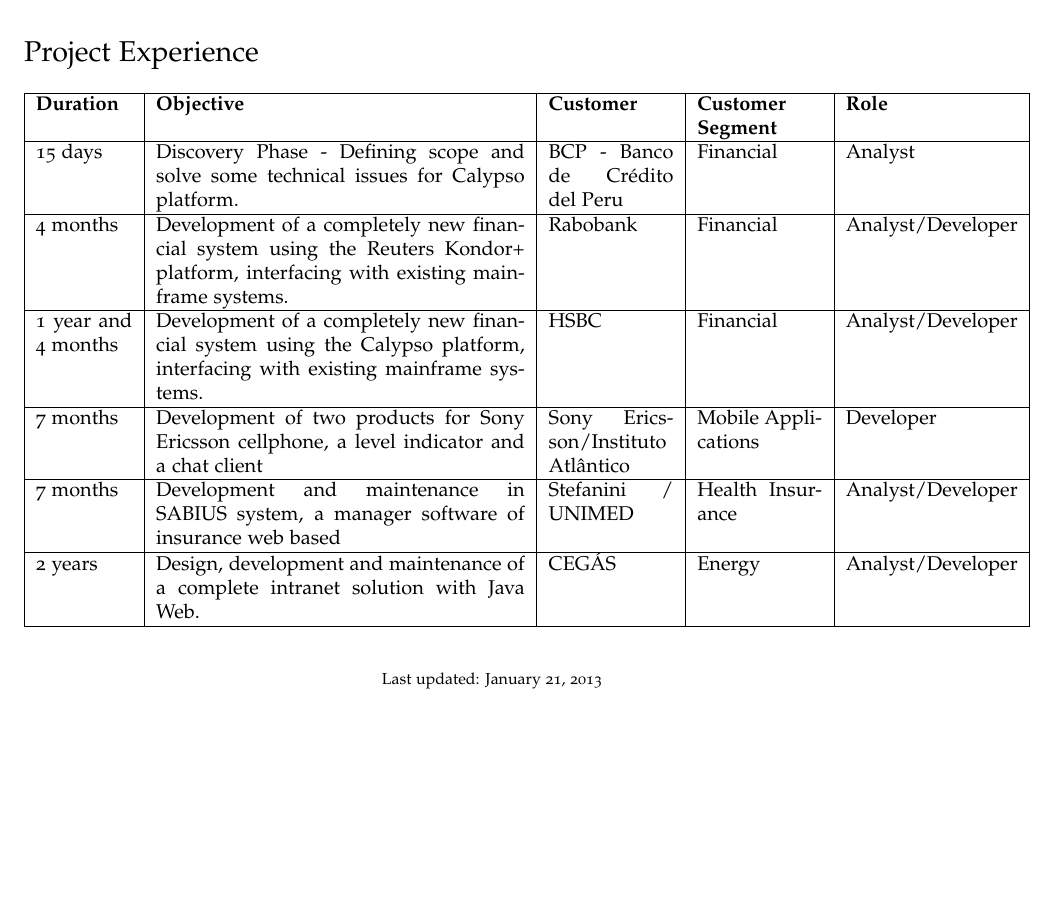
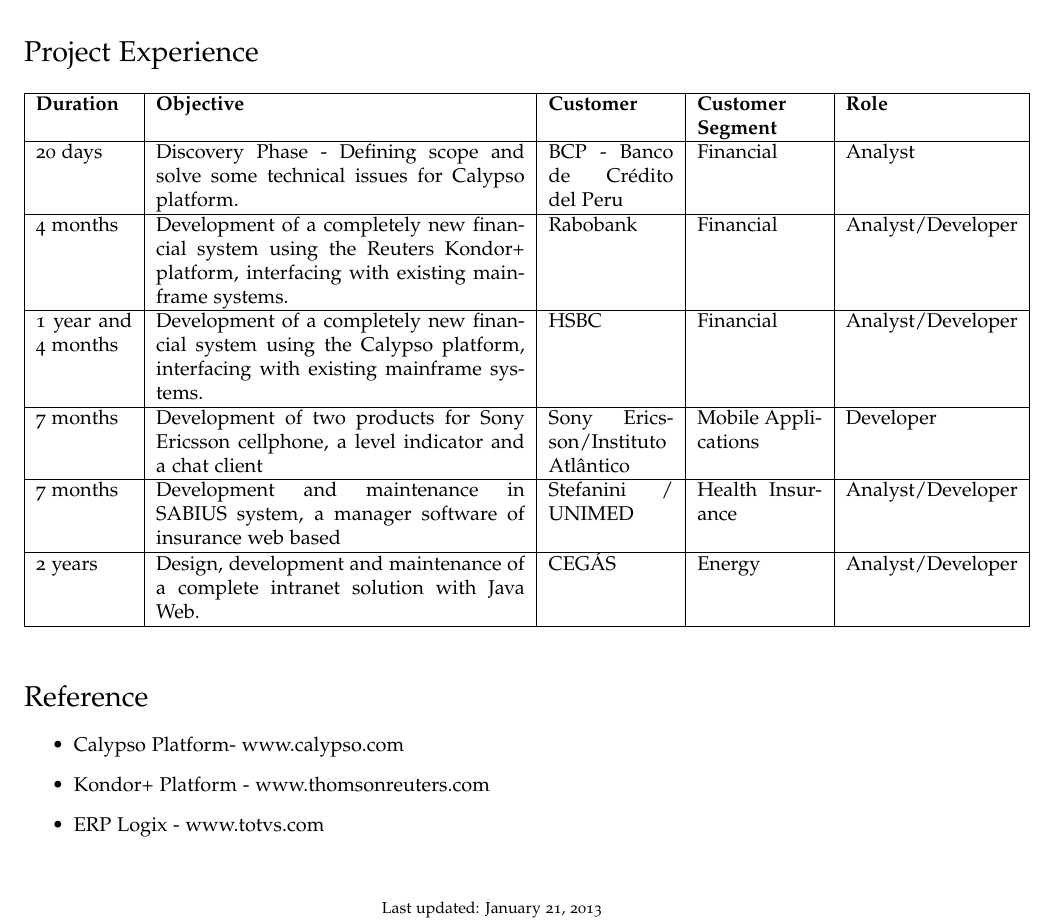
Before and after one commit to corlen/CV, a LaTeX CV (cv-maximiliano.tex): part of page 2 of 2, cut so that both start at the same text, the shorter picture padded with empty space. Compiled offline with pdfLaTeX.

Commit message:
Adding reference section to english CV

```diff
--- a/cv-maximiliano.tex
+++ b/cv-maximiliano.tex
@@ -147,7 +147,7 @@
   \hline
   \textbf{Duration} & \textbf{Objective} & \textbf{Customer} & \textbf{Customer Segment} & \textbf{Role} \\
   \hline
-  15 days & Discovery Phase - Defining scope and solve some technical issues for Calypso platform. & BCP - Banco de Crédito del Peru  & Financial & Analyst \\
+  20 days & Discovery Phase - Defining scope and solve some technical issues for Calypso platform. & BCP - Banco de Crédito del Peru  & Financial & Analyst \\
   \hline
   4 months & Development of a completely new financial system using the Reuters Kondor+ platform, interfacing with existing mainframe systems. & Rabobank & Financial & Analyst/Developer \\
   \hline
@@ -163,6 +163,16 @@
 
 \bigskip
 
+\section*{Reference}
+
+\begin{itemize}
+\item Calypso Platform- www.calypso.com
+\item Kondor+ Platform - www.thomsonreuters.com
+\item ERP Logix - www.totvs.com
+\end{itemize}
+
+\bigskip
+
 % Footer
 \begin{center}
   \begin{footnotesize}
```
